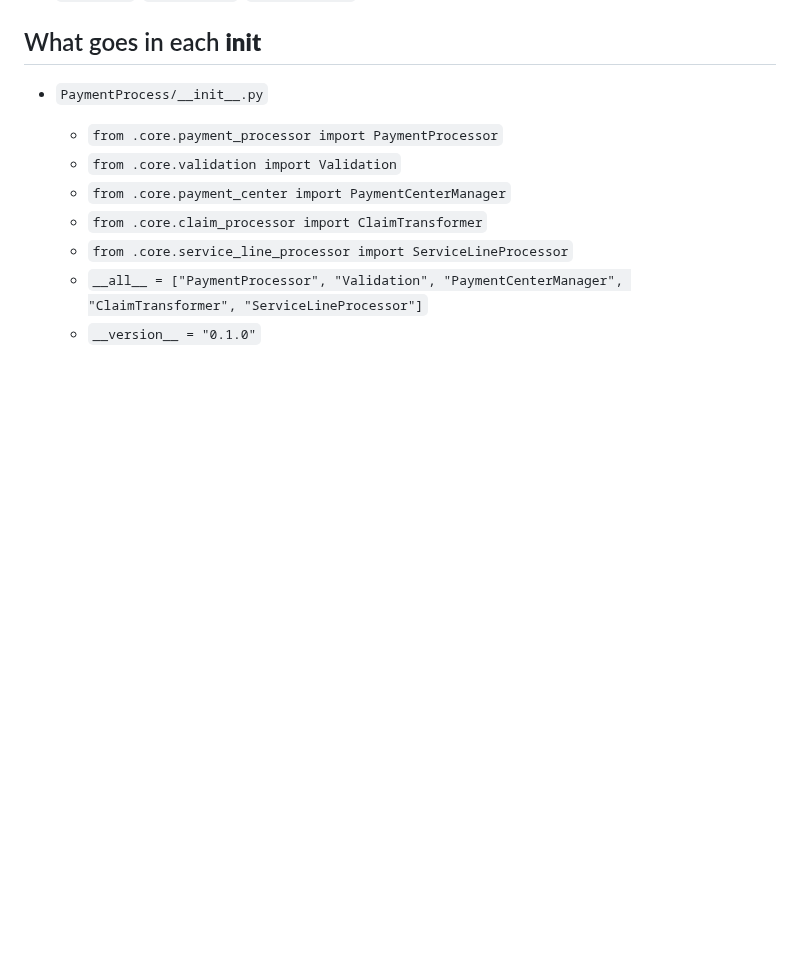
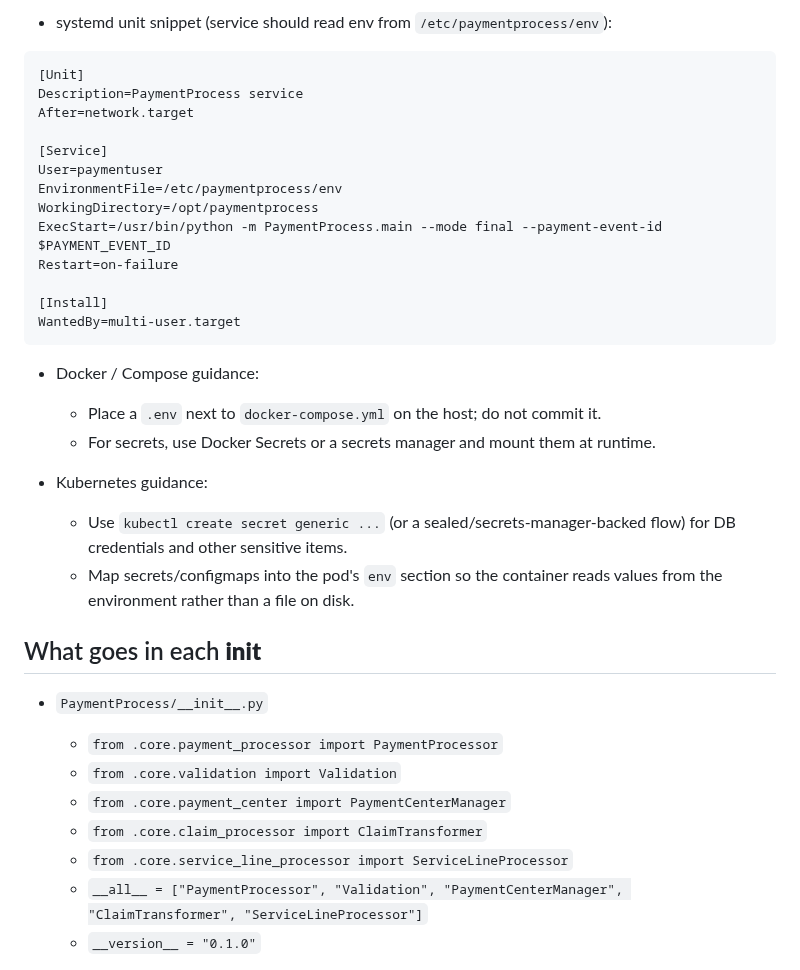
Before and after one commit to rbmalik1994/test-python-, a Markdown page: TestProjects/PaymentsProcess/structure.md, the part around one of its changes. Rendered like a GitHub page; blank space fills up the shorter version.

Commit message:
Add environment configuration guidelines and logging setup instructions to structure documentation

````diff
--- a/TestProjects/PaymentsProcess/structure.md
+++ b/TestProjects/PaymentsProcess/structure.md
@@ -333,3 +396,30 @@ PaymentProcess/
+- systemd unit snippet (service should read env from `/etc/paymentprocess/env`):
+
+```ini
+[Unit]
+Description=PaymentProcess service
+After=network.target
+
+[Service]
+User=paymentuser
+EnvironmentFile=/etc/paymentprocess/env
+WorkingDirectory=/opt/paymentprocess
+ExecStart=/usr/bin/python -m PaymentProcess.main --mode final --payment-event-id $PAYMENT_EVENT_ID
+Restart=on-failure
+
+[Install]
+WantedBy=multi-user.target
+```
+
+- Docker / Compose guidance:
+  - Place a `.env` next to `docker-compose.yml` on the host; do not commit it.
+  - For secrets, use Docker Secrets or a secrets manager and mount them at runtime.
+
+- Kubernetes guidance:
+  - Use `kubectl create secret generic ...` (or a sealed/secrets-manager-backed flow) for DB credentials and other sensitive items.
+  - Map secrets/configmaps into the pod's `env` section so the container reads values from the environment rather than a file on disk.
+
+
 
 ## What goes in each __init__
 
````
Also changed, not shown: other parts of TestProjects/PaymentsProcess/structure.md (+63 -0 lines).
